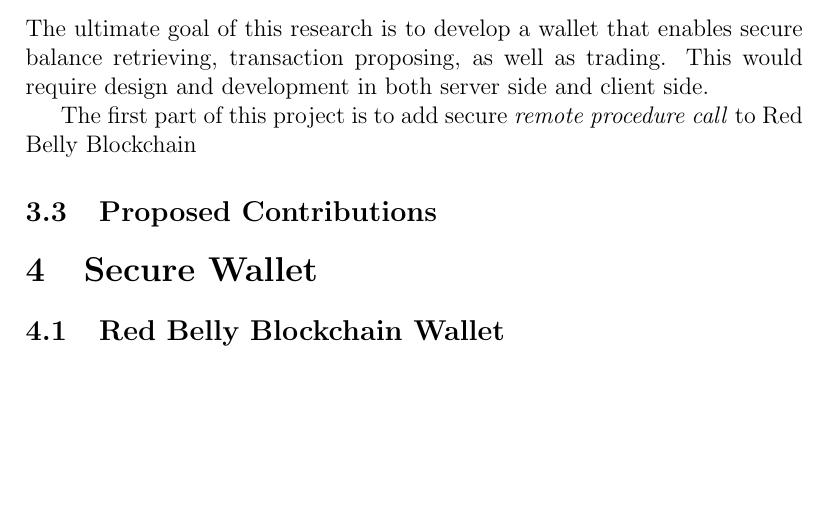
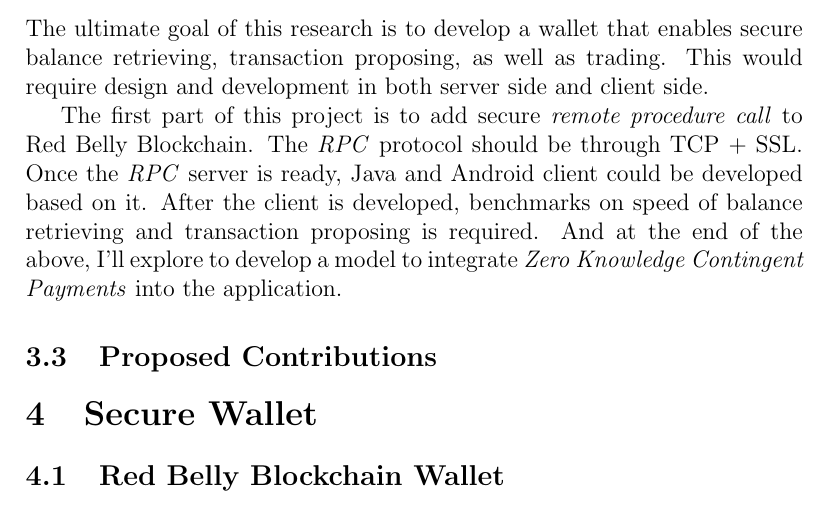
Before and after one commit to HenryHK/thesis-of-master, a LaTeX thesis (thesis.tex): part of page 13 of 15, cut so that both start at the same text, the shorter picture padded with empty space. Compiled offline with pdfLaTeX.

Commit message:
finish methodologies

```diff
--- a/thesis.tex
+++ b/thesis.tex
@@ -237,7 +237,7 @@
 
 The ultimate goal of this research is to develop a wallet that enables secure balance retrieving, transaction proposing, as well as trading. This would require design and development in both server side and client side.
 
-The first part of this project is to add secure \textit{remote procedure call} to Red Belly Blockchain
+The first part of this project is to add secure \textit{remote procedure call} to Red Belly Blockchain. The \textit{RPC} protocol should be through TCP + SSL. Once the \textit{RPC} server is ready, Java and Android client could be developed based on it. After the client is developed, benchmarks on speed of balance retrieving and transaction proposing is required. And at the end of the above, I'll explore to develop a model to integrate \textit{Zero Knowledge Contingent Payments} into the application.
 
 \subsection{Proposed Contributions}
 
```
Also changed, not shown: thesis.pdf.
